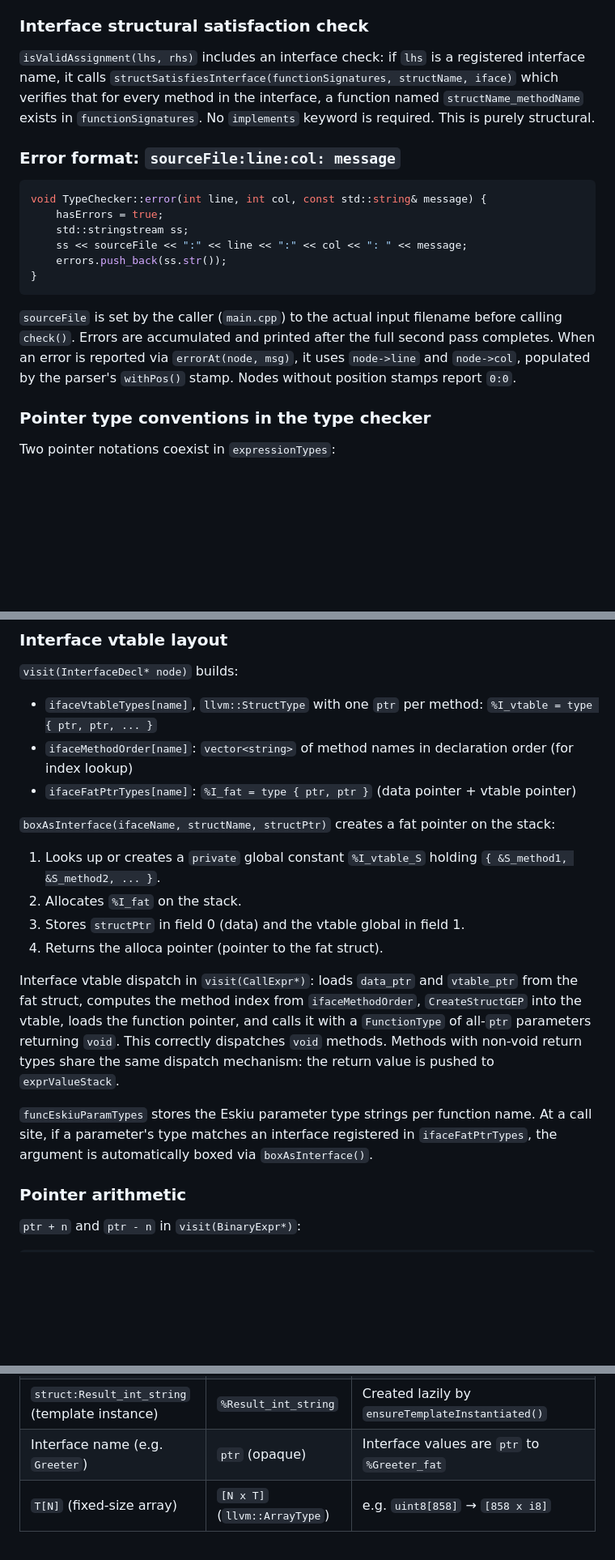
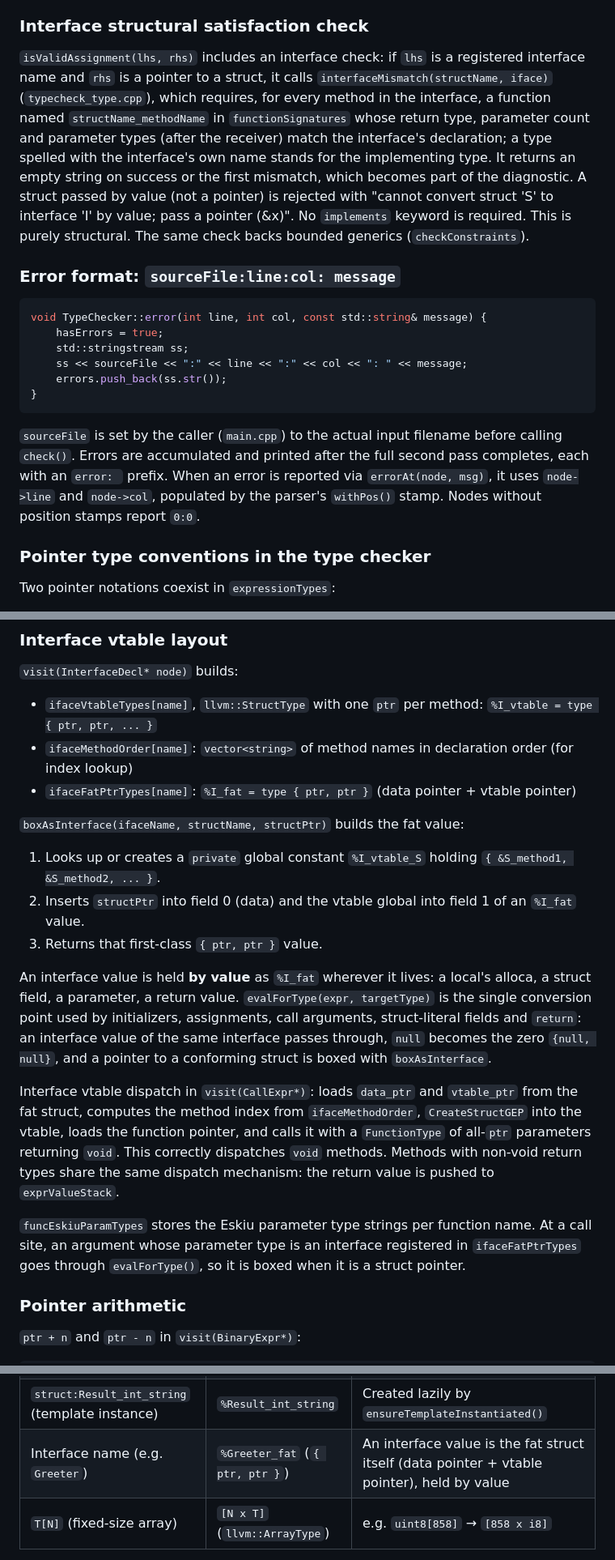
Before and after one commit to doranteseduardo/eskiu, a Markdown page: docs/dev/architecture.md, 3 parts joined by grey strips. Shown at 81% size. Drawn GitHub-style; blank space fills up the shorter version.

Commit message:
docs: architecture interface values, #if, conformance

````diff
--- a/docs/dev/architecture.md
+++ b/docs/dev/architecture.md
@@ -347,7 +347,7 @@ Template function instantiation happens in `visit(TemplateCallExpr*)`: type args
 
 ### Interface structural satisfaction check
 
-`isValidAssignment(lhs, rhs)` includes an interface check: if `lhs` is a registered interface name, it calls `structSatisfiesInterface(functionSignatures, structName, iface)` which verifies that for every method in the interface, a function named `structName_methodName` exists in `functionSignatures`. No `implements` keyword is required. This is purely structural.
+`isValidAssignment(lhs, rhs)` includes an interface check: if `lhs` is a registered interface name and `rhs` is a pointer to a struct, it calls `interfaceMismatch(structName, iface)` (`typecheck_type.cpp`), which requires, for every method in the interface, a function named `structName_methodName` in `functionSignatures` whose return type, parameter count and parameter types (after the receiver) match the interface's declaration; a type spelled with the interface's own name stands for the implementing type. It returns an empty string on success or the first mismatch, which becomes part of the diagnostic. A struct passed by value (not a pointer) is rejected with "cannot convert struct 'S' to interface 'I' by value; pass a pointer (&x)". No `implements` keyword is required. This is purely structural. The same check backs bounded generics (`checkConstraints`).
 
 ### Error format: `sourceFile:line:col: message`
 
@@ -360,7 +360,7 @@ void TypeChecker::error(int line, int col, const std::string& message) {
 }
 ```
 
-`sourceFile` is set by the caller (`main.cpp`) to the actual input filename before calling `check()`. Errors are accumulated and printed after the full second pass completes. When an error is reported via `errorAt(node, msg)`, it uses `node->line` and `node->col`, populated by the parser's `withPos()` stamp. Nodes without position stamps report `0:0`.
+`sourceFile` is set by the caller (`main.cpp`) to the actual input filename before calling `check()`. Errors are accumulated and printed after the full second pass completes, each with an `error: ` prefix. When an error is reported via `errorAt(node, msg)`, it uses `node->line` and `node->col`, populated by the parser's `withPos()` stamp. Nodes without position stamps report `0:0`.
 
 ### Pointer type conventions in the type checker
 
@@ -448,15 +448,16 @@ Called whenever a template type appears in codegen (in `getTypeFromString`, `vis
 - `ifaceMethodOrder[name]`: `vector<string>` of method names in declaration order (for index lookup)
 - `ifaceFatPtrTypes[name]`: `%I_fat = type { ptr, ptr }` (data pointer + vtable pointer)
 
-`boxAsInterface(ifaceName, structName, structPtr)` creates a fat pointer on the stack:
+`boxAsInterface(ifaceName, structName, structPtr)` builds the fat value:
 1. Looks up or creates a `private` global constant `%I_vtable_S` holding `{ &S_method1, &S_method2, ... }`.
-2. Allocates `%I_fat` on the stack.
-3. Stores `structPtr` in field 0 (data) and the vtable global in field 1.
-4. Returns the alloca pointer (pointer to the fat struct).
+2. Inserts `structPtr` into field 0 (data) and the vtable global into field 1 of an `%I_fat` value.
+3. Returns that first-class `{ ptr, ptr }` value.
+
+An interface value is held **by value** as `%I_fat` wherever it lives: a local's alloca, a struct field, a parameter, a return value. `evalForType(expr, targetType)` is the single conversion point used by initializers, assignments, call arguments, struct-literal fields and `return`: an interface value of the same interface passes through, `null` becomes the zero `{null, null}`, and a pointer to a conforming struct is boxed with `boxAsInterface`.
 
 Interface vtable dispatch in `visit(CallExpr*)`: loads `data_ptr` and `vtable_ptr` from the fat struct, computes the method index from `ifaceMethodOrder`, `CreateStructGEP` into the vtable, loads the function pointer, and calls it with a `FunctionType` of all-`ptr` parameters returning `void`. This correctly dispatches `void` methods. Methods with non-void return types share the same dispatch mechanism: the return value is pushed to `exprValueStack`.
 
-`funcEskiuParamTypes` stores the Eskiu parameter type strings per function name. At a call site, if a parameter's type matches an interface registered in `ifaceFatPtrTypes`, the argument is automatically boxed via `boxAsInterface()`.
+`funcEskiuParamTypes` stores the Eskiu parameter type strings per function name. At a call site, an argument whose parameter type is an interface registered in `ifaceFatPtrTypes` goes through `evalForType()`, so it is boxed when it is a struct pointer.
 
 ### Pointer arithmetic
 
@@ -574,7 +575,7 @@ The same coercion logic appears in `emitStructInitInto()` for struct field initi
 | `*T` or `T*` | `ptr` (opaque, addrspace 0) | All pointer types are opaque in LLVM 15+ |
 | `struct:Name` (concrete) | `%Name` (`llvm::StructType`) | Created by `visit(StructDecl*)` |
 | `struct:Result_int_string` (template instance) | `%Result_int_string` | Created lazily by `ensureTemplateInstantiated()` |
-| Interface name (e.g. `Greeter`) | `ptr` (opaque) | Interface values are `ptr` to `%Greeter_fat` |
+| Interface name (e.g. `Greeter`) | `%Greeter_fat` (`{ ptr, ptr }`) | An interface value is the fat struct itself (data pointer + vtable pointer), held by value |
 | `T[N]` (fixed-size array) | `[N x T]` (`llvm::ArrayType`) | e.g. `uint8[858]` → `[858 x i8]` |
 
 Integer literals are emitted as `i32` (64-bit literals widen to `i64` without truncation). Float literals are emitted as `double` (`f64`). A float literal assigned to a `float` (`f32`) variable is coerced down via `CreateFPCast`. Signedness is tracked through codegen from the Eskiu type: unsigned types use the unsigned LLVM instructions (`CreateUDiv`, `CreateURem`, `CreateLShr`, `CreateICmpULT`, etc.) while signed types use the signed forms, and integer widening picks `CreateZExt` vs `CreateSExt` from the source operand's signedness at every coercion site.
````
Also changed, not shown: other parts of docs/dev/architecture.md (+1 -1 lines).
